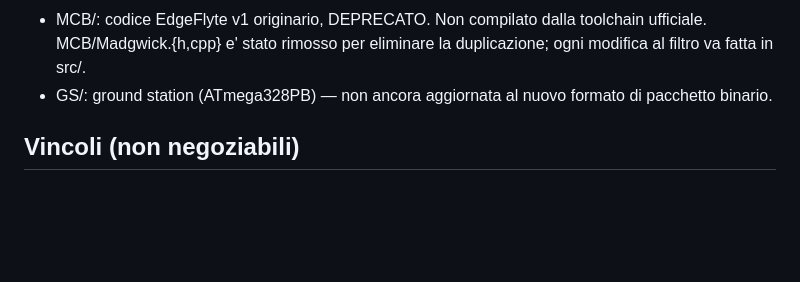
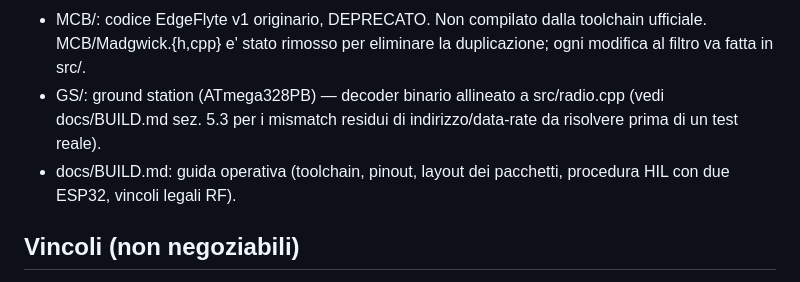
Before and after one commit to PezzaliStack/lavoro-payloadx, a Markdown page: CLAUDE.md, the part around the change. Rendered like a GitHub page; blank space fills up the shorter version.

```diff
--- a/CLAUDE.md
+++ b/CLAUDE.md
@@ -28,8 +28,11 @@ aerospaziale standard).
 - MCB/: codice EdgeFlyte v1 originario, DEPRECATO. Non compilato dalla
   toolchain ufficiale. MCB/Madgwick.{h,cpp} e' stato rimosso per
   eliminare la duplicazione; ogni modifica al filtro va fatta in src/.
-- GS/: ground station (ATmega328PB) — non ancora aggiornata al nuovo
-  formato di pacchetto binario.
+- GS/: ground station (ATmega328PB) — decoder binario allineato a
+  src/radio.cpp (vedi docs/BUILD.md sez. 5.3 per i mismatch residui
+  di indirizzo/data-rate da risolvere prima di un test reale).
+- docs/BUILD.md: guida operativa (toolchain, pinout, layout dei
+  pacchetti, procedura HIL con due ESP32, vincoli legali RF).
 
 ## Vincoli (non negoziabili)
 
```
Also changed, not shown: docs/BUILD.md (added, +412 -0 lines).
